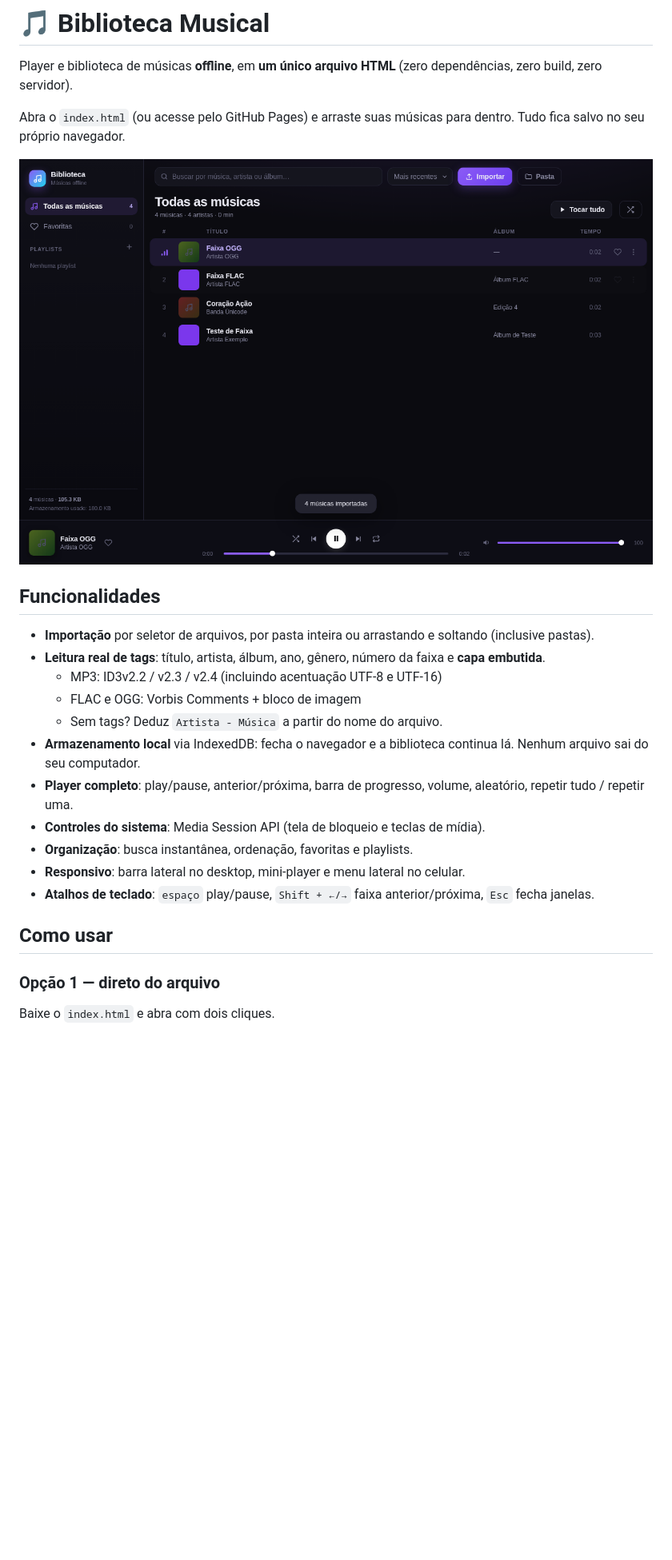
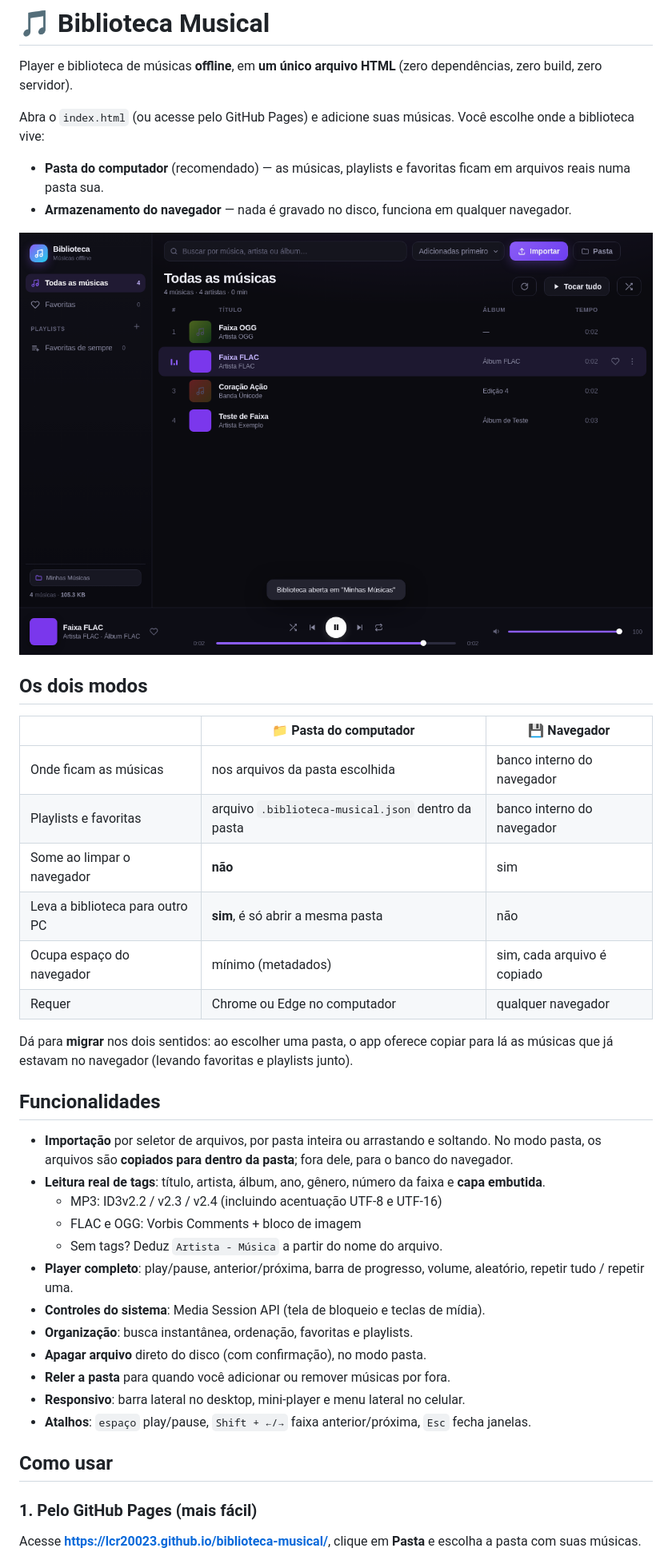
Before and after one commit to lcr20023/biblioteca-musical, a Markdown page: README.md, the part around one of its changes. Shown at 80% size. GitHub-like rendering; pictures changed too: preview.png; blank space fills up the shorter version.

```diff
--- a/README.md
+++ b/README.md
@@ -2,26 +2,43 @@
 
 Player e biblioteca de músicas **offline**, em **um único arquivo HTML** (zero dependências, zero build, zero servidor).
 
-Abra o `index.html` (ou acesse pelo GitHub Pages) e arraste suas músicas para dentro. Tudo fica salvo no seu próprio navegador.
+Abra o `index.html` (ou acesse pelo GitHub Pages) e adicione suas músicas. Você escolhe onde a biblioteca vive:
+
+- **Pasta do computador** (recomendado) — as músicas, playlists e favoritas ficam em arquivos reais numa pasta sua.
+- **Armazenamento do navegador** — nada é gravado no disco, funciona em qualquer navegador.
 
 ![Prévia](preview.png)
 
+## Os dois modos
+
+| | 📁 Pasta do computador | 💾 Navegador |
+|---|---|---|
+| Onde ficam as músicas | nos arquivos da pasta escolhida | banco interno do navegador |
+| Playlists e favoritas | arquivo `.biblioteca-musical.json` dentro da pasta | banco interno do navegador |
+| Some ao limpar o navegador | **não** | sim |
+| Leva a biblioteca para outro PC | **sim**, é só abrir a mesma pasta | não |
+| Ocupa espaço do navegador | mínimo (metadados) | sim, cada arquivo é copiado |
+| Requer | Chrome ou Edge no computador | qualquer navegador |
+
+Dá para **migrar** nos dois sentidos: ao escolher uma pasta, o app oferece copiar para lá as músicas que já estavam no navegador (levando favoritas e playlists junto).
+
 ## Funcionalidades
 
-- **Importação** por seletor de arquivos, por pasta inteira ou arrastando e soltando (inclusive pastas).
+- **Importação** por seletor de arquivos, por pasta inteira ou arrastando e soltando. No modo pasta, os arquivos são **copiados para dentro da pasta**; fora dele, para o banco do navegador.
 - **Leitura real de tags**: título, artista, álbum, ano, gênero, número da faixa e **capa embutida**.
   - MP3: ID3v2.2 / v2.3 / v2.4 (incluindo acentuação UTF-8 e UTF-16)
   - FLAC e OGG: Vorbis Comments + bloco de imagem
   - Sem tags? Deduz `Artista - Música` a partir do nome do arquivo.
-- **Armazenamento local** via IndexedDB: fecha o navegador e a biblioteca continua lá. Nenhum arquivo sai do seu computador.
 - **Player completo**: play/pause, anterior/próxima, barra de progresso, volume, aleatório, repetir tudo / repetir uma.
 - **Controles do sistema**: Media Session API (tela de bloqueio e teclas de mídia).
 - **Organização**: busca instantânea, ordenação, favoritas e playlists.
+- **Apagar arquivo** direto do disco (com confirmação), no modo pasta.
+- **Reler a pasta** para quando você adicionar ou remover músicas por fora.
 - **Responsivo**: barra lateral no desktop, mini-player e menu lateral no celular.
-- **Atalhos de teclado**: `espaço` play/pause, `Shift + ←/→` faixa anterior/próxima, `Esc` fecha janelas.
+- **Atalhos**: `espaço` play/pause, `Shift + ←/→` faixa anterior/próxima, `Esc` fecha janelas.
 
 ## Como usar
 
-### Opção 1 — direto do arquivo
-Baixe o `index.html` e abra com dois cliques.
+### 1. Pelo GitHub Pages (mais fácil)
+Acesse **https://lcr20023.github.io/biblioteca-musical/**, clique em **Pasta** e escolha a pasta com suas músicas.
 
```
Also changed, not shown: other parts of README.md (+12 -10 lines), 1 other file.
